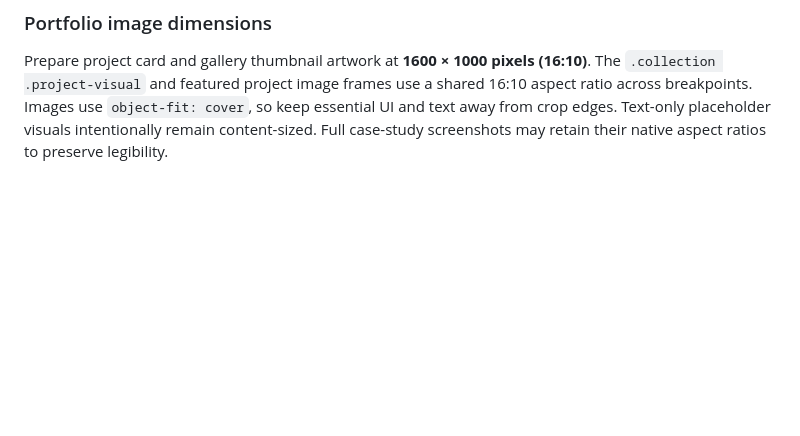
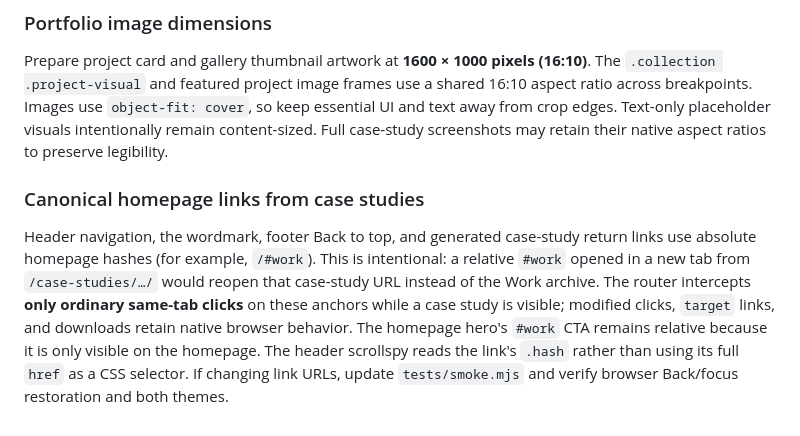
Before and after one commit to lunarlauren/Portfolio, a Markdown page: docs/HANDOFF.md, the part around the change. Rendered like a GitHub page; blank space fills up the shorter version.

Commit message:
Document absolute home-link routing and accessibility handoff

```diff
--- a/docs/HANDOFF.md
+++ b/docs/HANDOFF.md
@@ -119,3 +119,7 @@ The canonical type scale is in `public/components/foundations.css`: `--type-h1`,
 ### Portfolio image dimensions
 
 Prepare project card and gallery thumbnail artwork at **1600 × 1000 pixels (16:10)**. The `.collection .project-visual` and featured project image frames use a shared 16:10 aspect ratio across breakpoints. Images use `object-fit: cover`, so keep essential UI and text away from crop edges. Text-only placeholder visuals intentionally remain content-sized. Full case-study screenshots may retain their native aspect ratios to preserve legibility.
+
+### Canonical homepage links from case studies
+
+Header navigation, the wordmark, footer Back to top, and generated case-study return links use absolute homepage hashes (for example, `/#work`). This is intentional: a relative `#work` opened in a new tab from `/case-studies/…/` would reopen that case-study URL instead of the Work archive. The router intercepts **only ordinary same-tab clicks** on these anchors while a case study is visible; modified clicks, `target` links, and downloads retain native browser behavior. The homepage hero's `#work` CTA remains relative because it is only visible on the homepage. The header scrollspy reads the link's `.hash` rather than using its full `href` as a CSS selector. If changing link URLs, update `tests/smoke.mjs` and verify browser Back/focus restoration and both themes.
```
